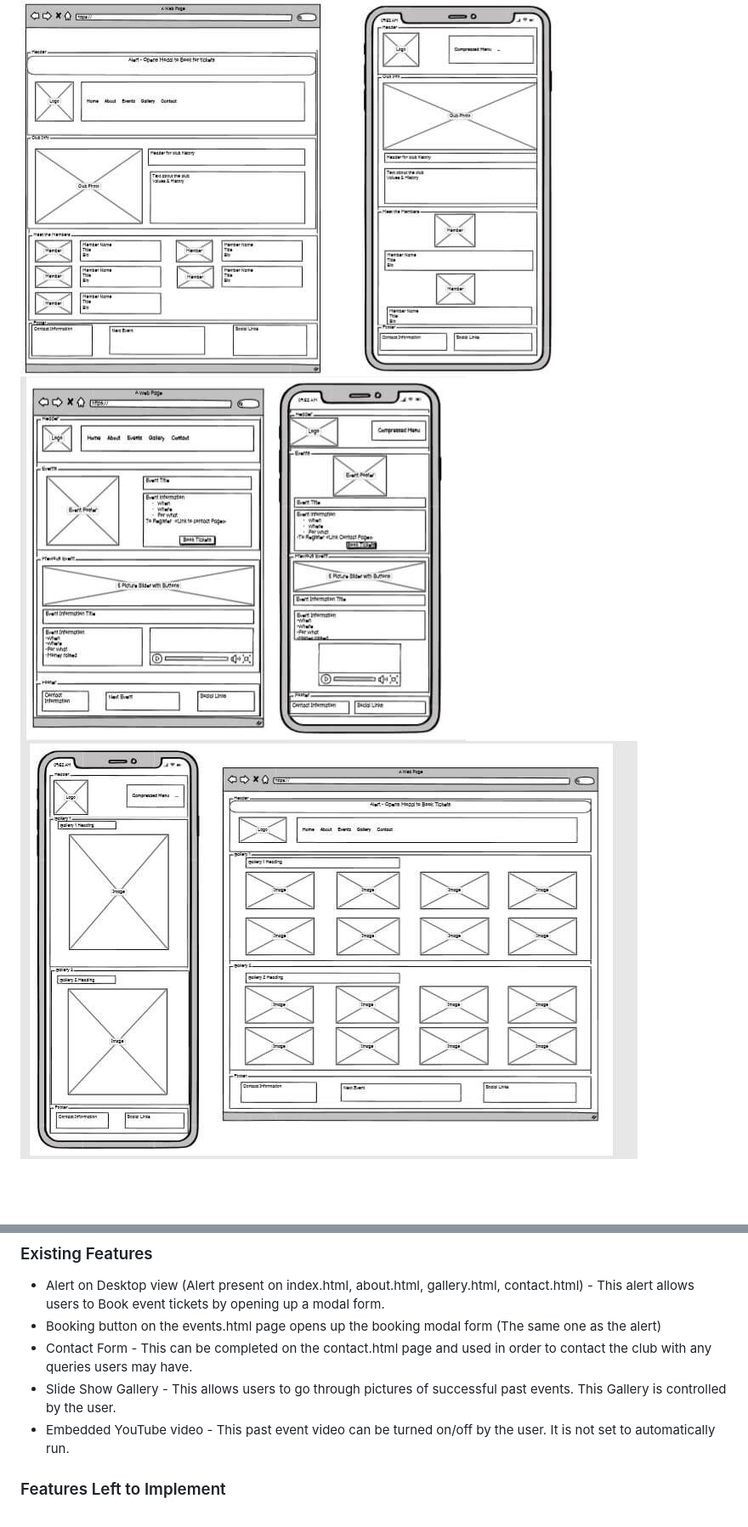
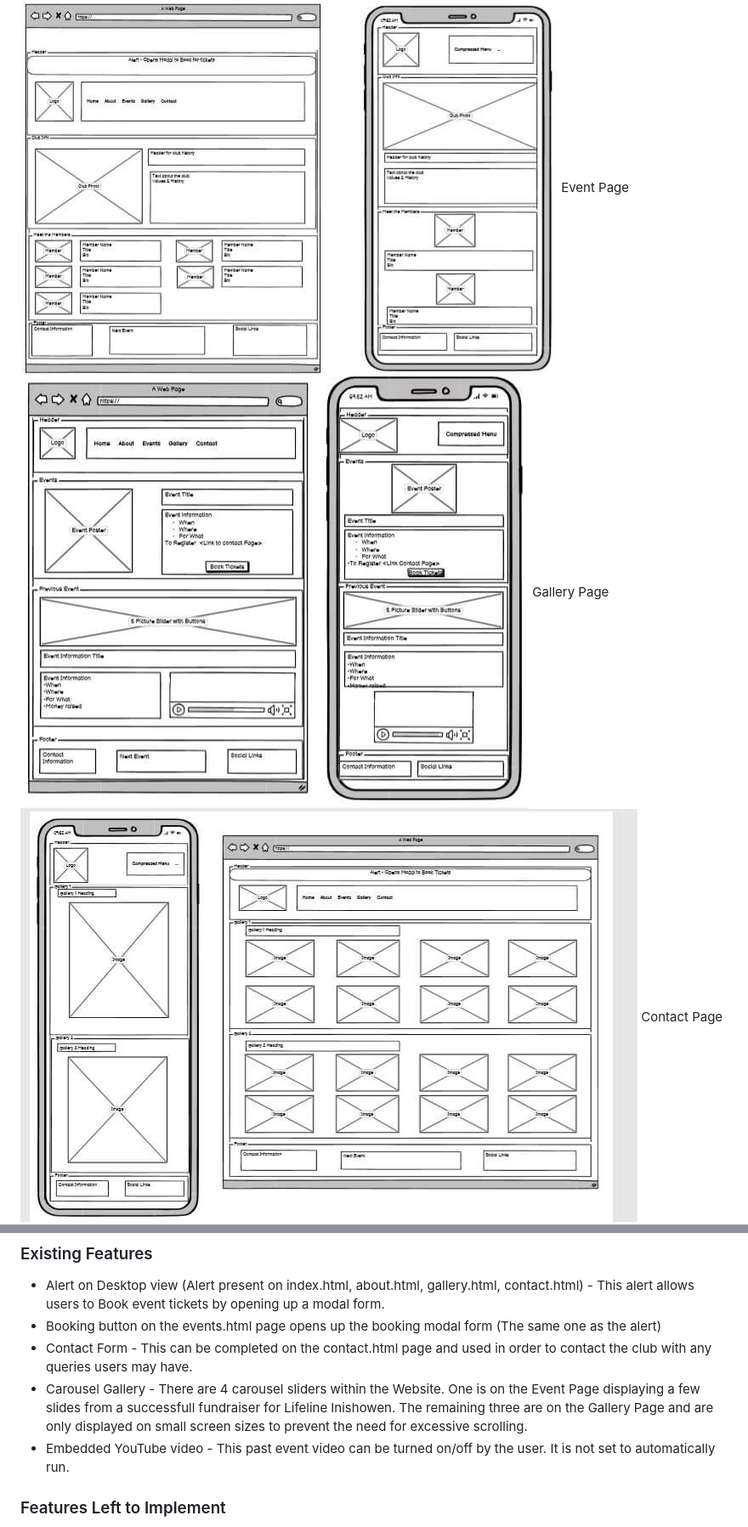
Before and after one commit to Daisy-McG/MilestoneProject-1, a Markdown page: README.md, 2 parts joined by grey strips. Shown: that part at 85% size. Drawn GitHub-style; pictures changed too: assets/images/readme-images/events-wireframe.JPG; blank space fills up the shorter version.

Commit message:
Fixed small wireframe screenshot, added carousel info

```diff
--- a/README.md
+++ b/README.md
@@ -115,6 +116,9 @@ times no matter the device. The size and placement may vary dependant on screen
 ![About Page Wireframe](assets/images/readme-images/about-wireframe.JPG)
+Event Page
 ![Events Page Wireframe](assets/images/readme-images/events-wireframe.JPG)
+Gallery Page
 ![Gallery Page Wireframe](assets/images/readme-images/gallery-wireframe.JPG)
+Contact Page
 ![Contact Page Wireframe](assets/images/readme-images/contact-wireframe.JPG)
 
 For full side PDF's of the wireframes, please click the links below
@@ -137,7 +141,7 @@ Programs Used section, the contact forms will not store data or send email reque
 - Alert on Desktop view (Alert present on index.html, about.html, gallery.html, contact.html) - This alert allows users to Book event tickets by opening up a modal form.
 - Booking button on the events.html page opens up the booking modal form (The same one as the alert)
 - Contact Form - This can be completed on the contact.html page and used in order to contact the club with any queries users may have.
-- Slide Show Gallery - This allows users to go through pictures of successful past events. This Gallery is controlled by the user.
+- Carousel Gallery - There are 4 carousel sliders within the Website. One is on the Event Page displaying a few slides from a successfull fundraiser for Lifeline Inishowen. The remaining three are on the Gallery Page and are only displayed on small screen sizes to prevent the need for excessive scrolling.
 - Embedded YouTube video - This past event video can be turned on/off by the user. It is not set to automatically run.
 
 ### Features Left to Implement
```
Also changed, not shown: other parts of README.md (+2 -1 lines).
